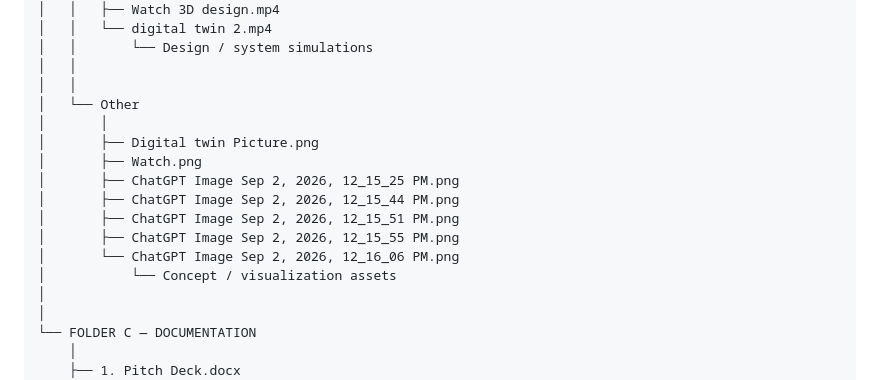
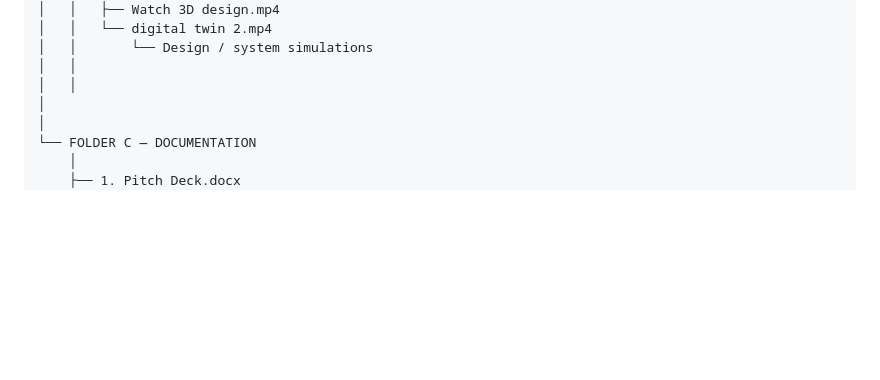
Before and after one commit to JudgeTshwarelo/Aether-Intelligence-Robo-rumble-26, a Markdown page: README.md, the part around the change. Rendered like a GitHub page; blank space fills up the shorter version.

```diff
--- a/README.md
+++ b/README.md
@@ -295,16 +295,6 @@ AETHER-INTELLIGENCE-ROBO-RUMBLE-26
 │   │       └── Design / system simulations
 │   │
 │   │
-│   └── Other
-│       │
-│       ├── Digital twin Picture.png
-│       ├── Watch.png
-│       ├── ChatGPT Image Sep 2, 2026, 12_15_25 PM.png
-│       ├── ChatGPT Image Sep 2, 2026, 12_15_44 PM.png
-│       ├── ChatGPT Image Sep 2, 2026, 12_15_51 PM.png
-│       ├── ChatGPT Image Sep 2, 2026, 12_15_55 PM.png
-│       └── ChatGPT Image Sep 2, 2026, 12_16_06 PM.png
-│           └── Concept / visualization assets
 │
 │
 └── FOLDER C — DOCUMENTATION
```
